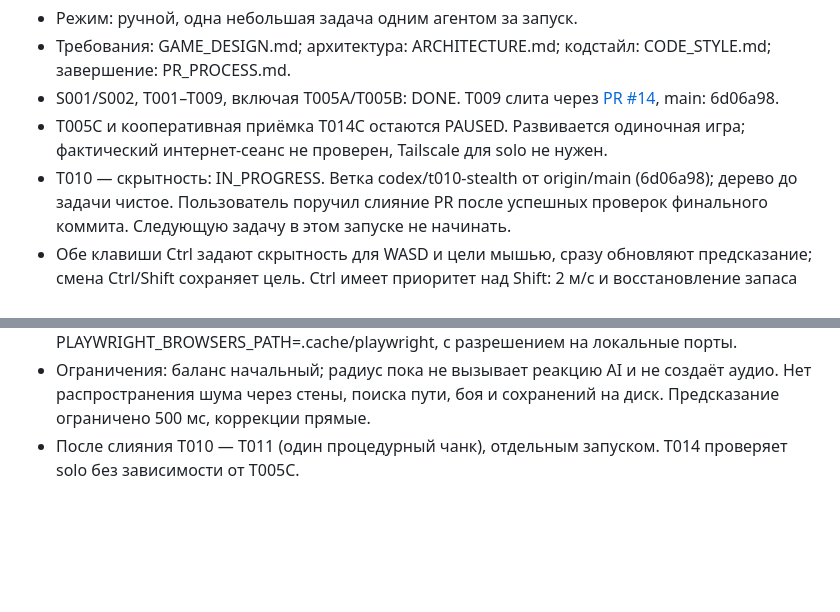
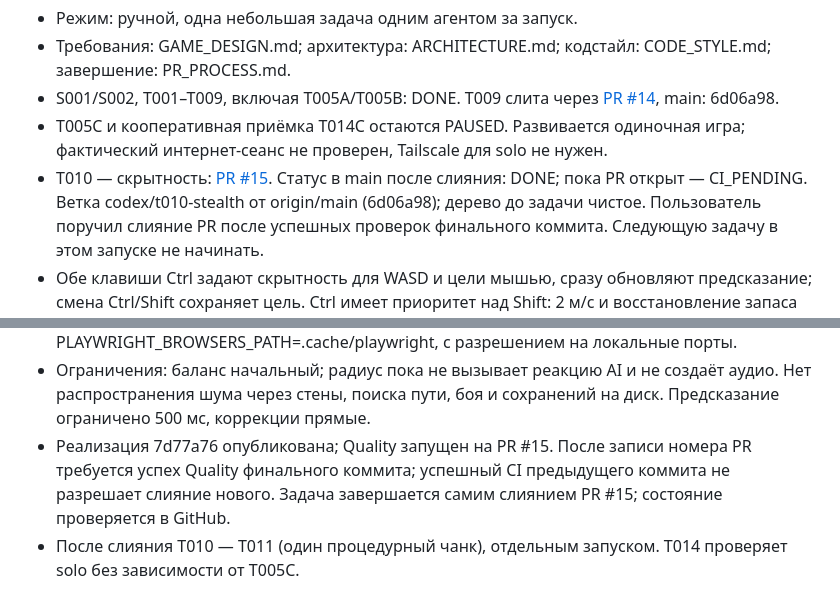
Before and after one commit to qpeela/ZombiSurvive, a Markdown page: docs/PROGRESS.md, 2 parts joined by grey strips. Rendered like a GitHub page; blank space fills up the shorter version.

```diff
--- a/docs/PROGRESS.md
+++ b/docs/PROGRESS.md
@@ -9,7 +9,8 @@
   [PR #14](https://github.com/qpeela/ZombiSurvive/pull/14), main: 6d06a98.
 - T005C и кооперативная приёмка T014C остаются PAUSED. Развивается одиночная
   игра; фактический интернет-сеанс не проверен, Tailscale для solo не нужен.
-- T010 — скрытность: IN_PROGRESS. Ветка codex/t010-stealth от origin/main
+- T010 — скрытность: [PR #15](https://github.com/qpeela/ZombiSurvive/pull/15). Статус в main после слияния: DONE;
+  пока PR открыт — CI_PENDING. Ветка codex/t010-stealth от origin/main
   (6d06a98); дерево до задачи чистое. Пользователь поручил слияние PR после
   успешных проверок финального коммита. Следующую задачу в этом запуске не начинать.
 - Обе клавиши Ctrl задают скрытность для WASD и цели мышью, сразу обновляют
@@ -39,5 +40,9 @@
 - Ограничения: баланс начальный; радиус пока не вызывает реакцию AI и не
   создаёт аудио. Нет распространения шума через стены, поиска пути, боя и
   сохранений на диск. Предсказание ограничено 500 мс, коррекции прямые.
+- Реализация 7d77a76 опубликована; Quality запущен на PR #15.
+  После записи номера PR требуется успех Quality финального коммита;
+  успешный CI предыдущего коммита не разрешает слияние нового. Задача
+  завершается самим слиянием PR #15; состояние проверяется в GitHub.
 - После слияния T010 — T011 (один процедурный чанк), отдельным запуском.
   T014 проверяет solo без зависимости от T005C.
```
Also changed, not shown: docs/BACKLOG.md (+4 -1 lines).
